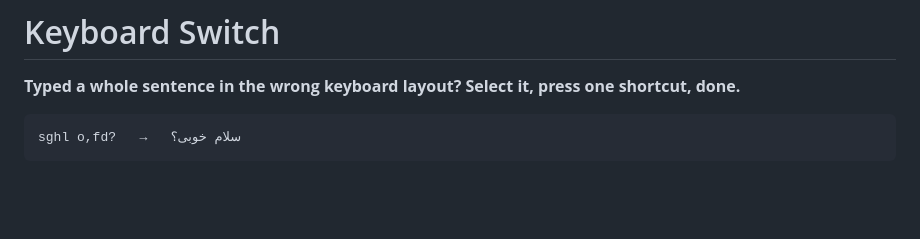
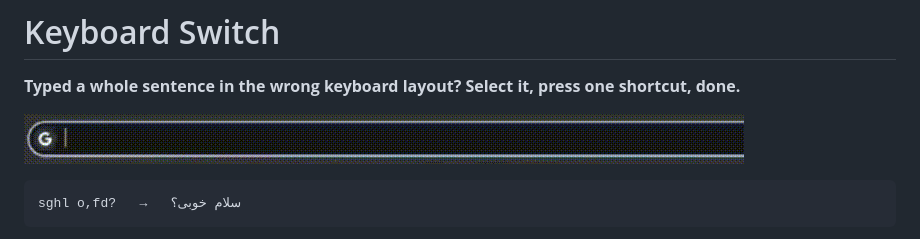
Before and after one commit to haghdoostamir/keyboard-switch, a Markdown page: README.md, the part around the change. GitHub-like rendering; pictures changed too: docs/demo.gif (added); blank space fills up the shorter version.

Commit message:
README: add demo GIF
Co-Authored-By: Claude Opus 5.5 <noreply@anthropic.com>

````diff
--- a/README.md
+++ b/README.md
@@ -1,6 +1,8 @@
 # Keyboard Switch
 
 **Typed a whole sentence in the wrong keyboard layout? Select it, press one shortcut, done.**
+
+![Demo: text typed with the English layout by mistake is converted to Persian with one shortcut](docs/demo.gif)
 
 ```
 sghl o,fd?   →   سلام خوبی؟
````
